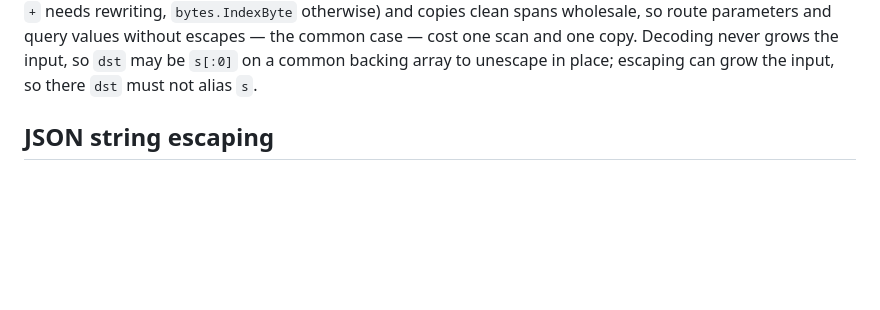
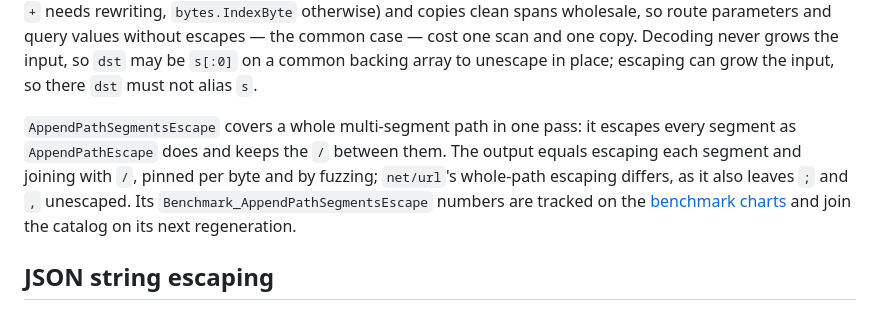
Before and after one commit to gofiber/utils, a Markdown page: README.md, the part around the change. Drawn GitHub-style; blank space fills up the shorter version.

Commit message:
docs(url): document AppendPathSegmentsEscape in the README

```diff
--- a/README.md
+++ b/README.md
@@ -503,6 +503,15 @@ without escapes — the common case — cost one scan and one copy. Decoding
 never grows the input, so `dst` may be `s[:0]` on a common backing array
 to unescape in place; escaping can grow the input, so there `dst` must
 not alias `s`.
+
+`AppendPathSegmentsEscape` covers a whole multi-segment path in one pass:
+it escapes every segment as `AppendPathEscape` does and keeps the `/`
+between them. The output equals escaping each segment and joining with
+`/`, pinned per byte and by fuzzing; `net/url`'s whole-path escaping
+differs, as it also leaves `;` and `,` unescaped. Its
+`Benchmark_AppendPathSegmentsEscape` numbers are tracked on the
+[benchmark charts](https://gofiber.github.io/utils/benchmarks/) and join
+the catalog on its next regeneration.
 
 ## JSON string escaping
 
```
